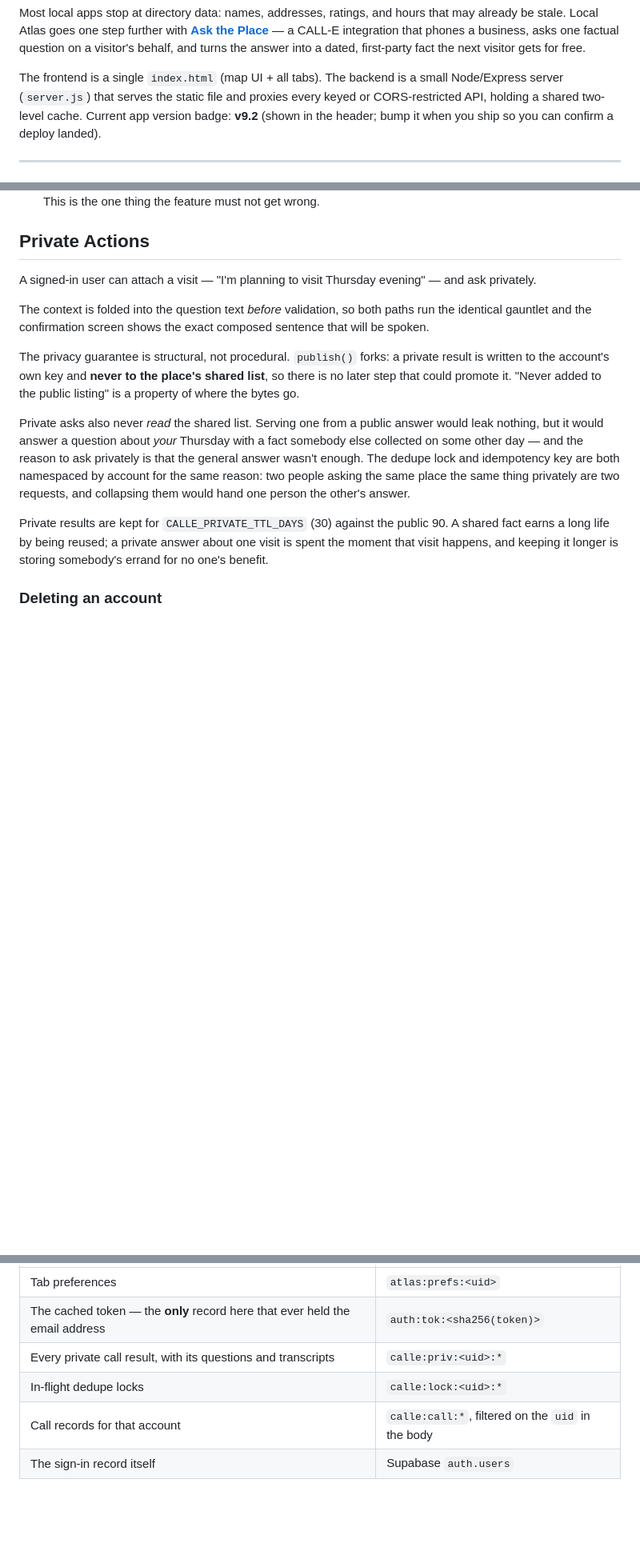
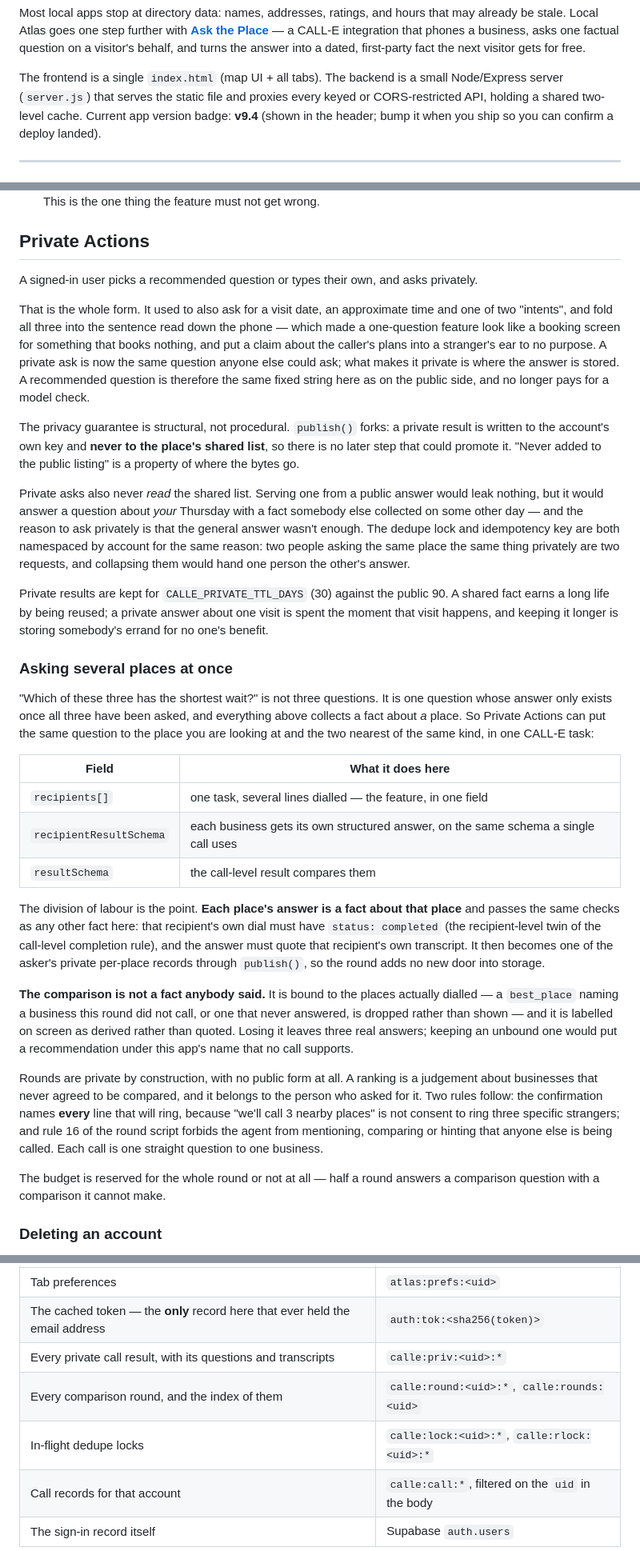
Before and after one commit to omarmiri/Local-atlas, a Markdown page: README.md, 3 parts joined by grey strips. Shown at 80% size. GitHub-like rendering; blank space fills up the shorter version.

Commit message:
docs: rounds, and a Private Actions form that is two things again
Documents asking several places at once — which CALL-E fields carry it, why the
per-place answers are facts and the comparison is not, and why a round has no
public form. Also records what Private Actions now is (a recommended question
or your own) and what it stopped being (a visit date, a time and an intent
folded into the sentence read down the phone), and adds the round keys to the
account-deletion table.

Co-Authored-By: Claude Opus 5 <noreply@anthropic.com>

```diff
--- a/README.md
+++ b/README.md
@@ -16,7 +16,7 @@ turns the answer into a dated, first-party fact the next visitor gets for free.
 
 The frontend is a single `index.html` (map UI + all tabs). The backend is a small
 Node/Express server (`server.js`) that serves the static file and proxies every keyed or
-CORS-restricted API, holding a shared two-level cache. Current app version badge: **v9.2**
+CORS-restricted API, holding a shared two-level cache. Current app version badge: **v9.4**
 (shown in the header; bump it when you ship so you can confirm a deploy landed).
 
 ---
@@ -181,10 +181,14 @@ A completed call produces one record. The fields are the point of the feature:
 
 ## Private Actions
 
-A signed-in user can attach a visit — "I'm planning to visit Thursday evening" — and ask privately.
+A signed-in user picks a recommended question or types their own, and asks privately.
 
-The context is folded into the question text *before* validation, so both paths run the identical
-gauntlet and the confirmation screen shows the exact composed sentence that will be spoken.
+That is the whole form. It used to also ask for a visit date, an approximate time and one of two
+"intents", and fold all three into the sentence read down the phone — which made a one-question
+feature look like a booking screen for something that books nothing, and put a claim about the
+caller's plans into a stranger's ear to no purpose. A private ask is now the same question anyone
+else could ask; what makes it private is where the answer is stored. A recommended question is
+therefore the same fixed string here as on the public side, and no longer pays for a model check.
 
 The privacy guarantee is structural, not procedural. `publish()` forks: a private result is written
 to the account's own key and **never to the place's shared list**, so there is no later step that
@@ -201,6 +205,41 @@ Private results are kept for `CALLE_PRIVATE_TTL_DAYS` (30) against the public 90
 earns a long life by being reused; a private answer about one visit is spent the moment that visit
 happens, and keeping it longer is storing somebody's errand for no one's benefit.
 
+### Asking several places at once
+
+"Which of these three has the shortest wait?" is not three questions. It is one question whose
+answer only exists once all three have been asked, and everything above collects a fact about *a*
+place. So Private Actions can put the same question to the place you are looking at and the two
+nearest of the same kind, in one CALL-E task:
+
+| Field | What it does here |
+|---|---|
+| `recipients[]` | one task, several lines dialled — the feature, in one field |
+| `recipientResultSchema` | each business gets its own structured answer, on the same schema a single call uses |
+| `resultSchema` | the call-level result compares them |
+
+The division of labour is the point. **Each place's answer is a fact about that place** and passes
+the same checks as any other fact here: that recipient's own dial must have `status: completed`
+(the recipient-level twin of the call-level completion rule), and the answer must quote that
+recipient's own transcript. It then becomes one of the asker's private per-place records through
+`publish()`, so the round adds no new door into storage.
+
+**The comparison is not a fact anybody said.** It is bound to the places actually dialled — a
+`best_place` naming a business this round did not call, or one that never answered, is dropped
+rather than shown — and it is labelled on screen as derived rather than quoted. Losing it leaves
+three real answers; keeping an unbound one would put a recommendation under this app's name that no
+call supports.
+
+Rounds are private by construction, with no public form at all. A ranking is a judgement about
+businesses that never agreed to be compared, and it belongs to the person who asked for it. Two
+rules follow: the confirmation names **every** line that will ring, because "we'll call 3 nearby
+places" is not consent to ring three specific strangers; and rule 16 of the round script forbids the
+agent from mentioning, comparing or hinting that anyone else is being called. Each call is one
+straight question to one business.
+
+The budget is reserved for the whole round or not at all — half a round answers a comparison
+question with a comparison it cannot make.
+
 ### Deleting an account
 
 `DELETE /api/auth/account` is the way out, exposed as **Delete account** in the account sheet
@@ -214,7 +253,8 @@ Each module deletes what it owns, and the reply reports counts rather than just
 | Tab preferences | `atlas:prefs:<uid>` |
 | The cached token — the **only** record here that ever held the email address | `auth:tok:<sha256(token)>` |
 | Every private call result, with its questions and transcripts | `calle:priv:<uid>:*` |
-| In-flight dedupe locks | `calle:lock:<uid>:*` |
+| Every comparison round, and the index of them | `calle:round:<uid>:*`, `calle:rounds:<uid>` |
+| In-flight dedupe locks | `calle:lock:<uid>:*`, `calle:rlock:<uid>:*` |
 | Call records for that account | `calle:call:*`, filtered on the `uid` in the body |
 | The sign-in record itself | Supabase `auth.users` |
 
```
Also changed, not shown: other parts of README.md (+2 -0 lines).
